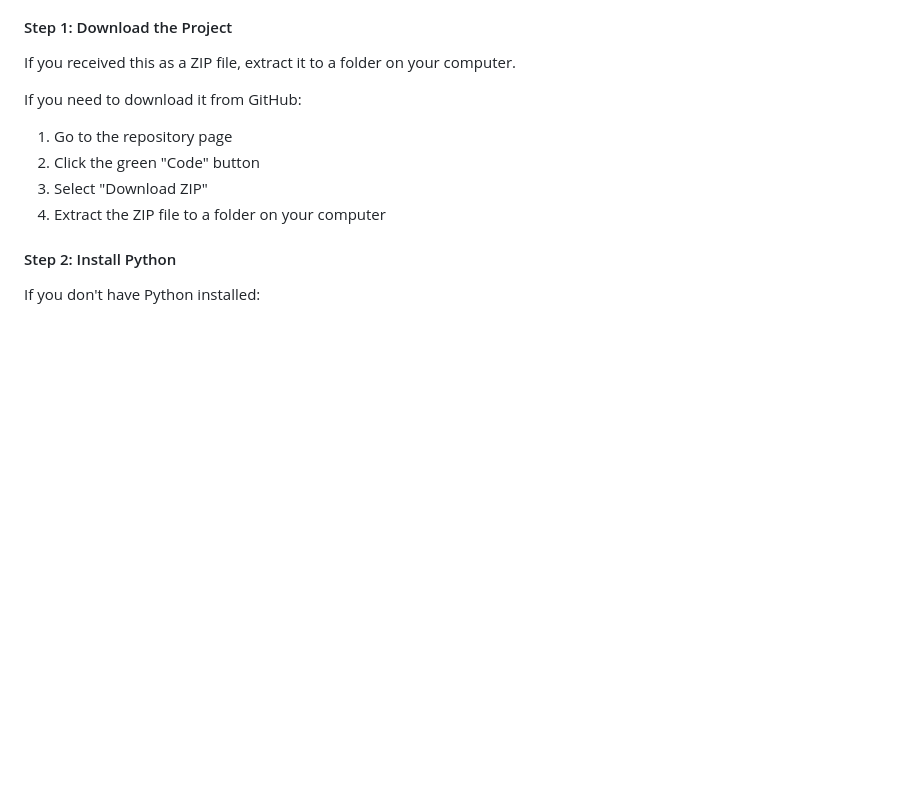
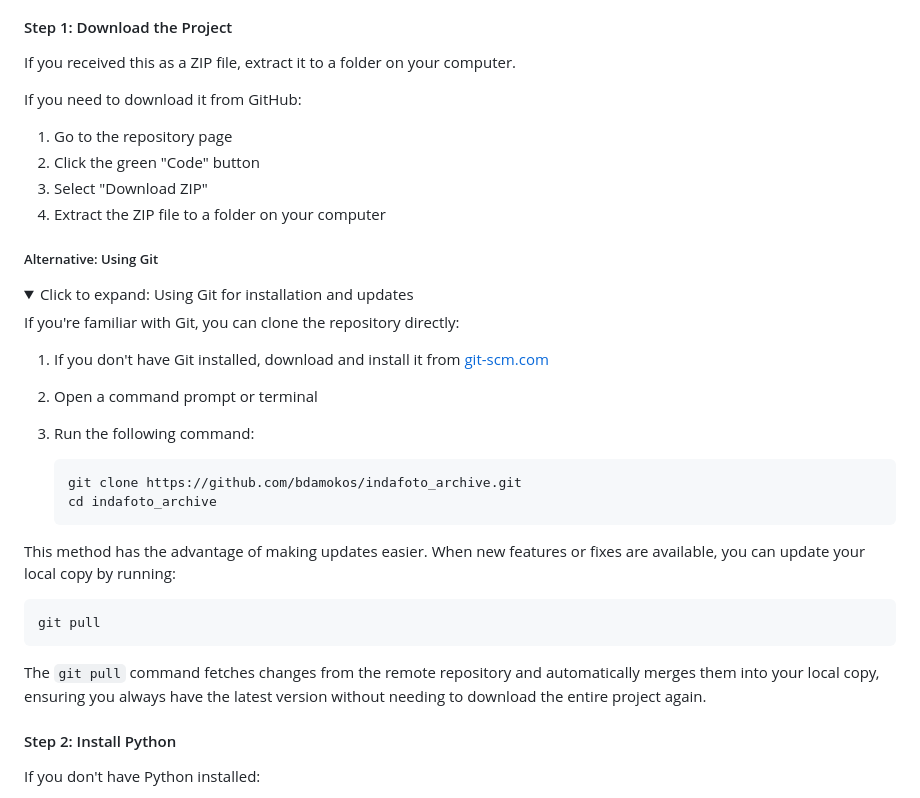
Before and after one commit to bdamokos/indafoto_archive, a Markdown page: readme.md, the part around the change. Drawn GitHub-style; folded sections open; blank space fills up the shorter version.

Commit message:
explain with git

````diff
--- a/readme.md
+++ b/readme.md
@@ -26,6 +26,33 @@ If you need to download it from GitHub:
 2. Click the green "Code" button
 3. Select "Download ZIP"
 4. Extract the ZIP file to a folder on your computer
+
+##### Alternative: Using Git
+
+<details>
+<summary>Click to expand: Using Git for installation and updates</summary>
+
+If you're familiar with Git, you can clone the repository directly:
+
+1. If you don't have Git installed, download and install it from [git-scm.com](https://git-scm.com/downloads)
+
+2. Open a command prompt or terminal
+
+3. Run the following command:
+   ```
+   git clone https://github.com/bdamokos/indafoto_archive.git
+   cd indafoto_archive
+   ```
+
+This method has the advantage of making updates easier. When new features or fixes are available, you can update your local copy by running:
+   ```
+   git pull
+   ```
+
+The `git pull` command fetches changes from the remote repository and automatically merges them into your local copy, ensuring you always have the latest version without needing to download the entire project again.
+</details>
+
+
 
 #### Step 2: Install Python
 
````
